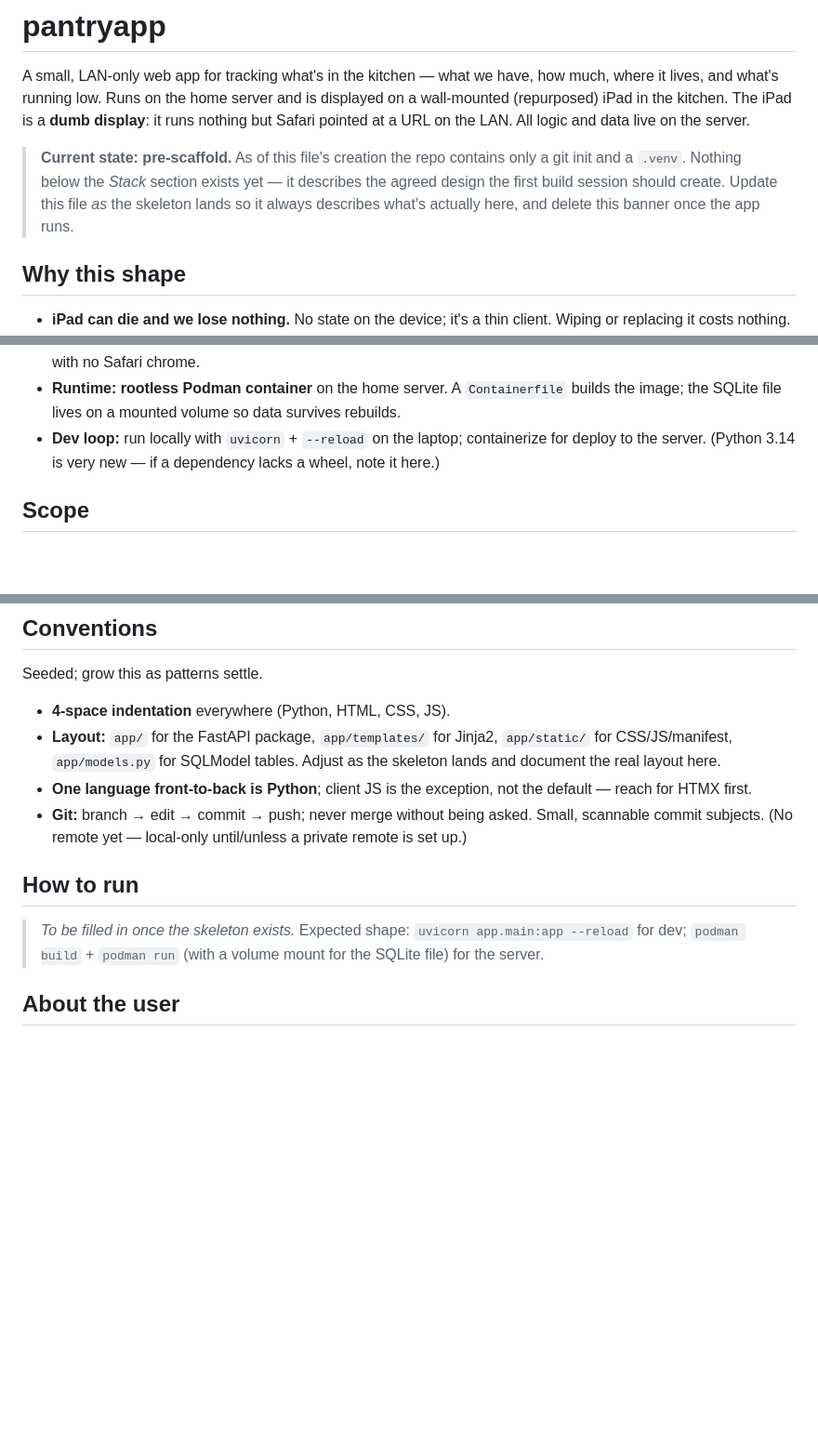
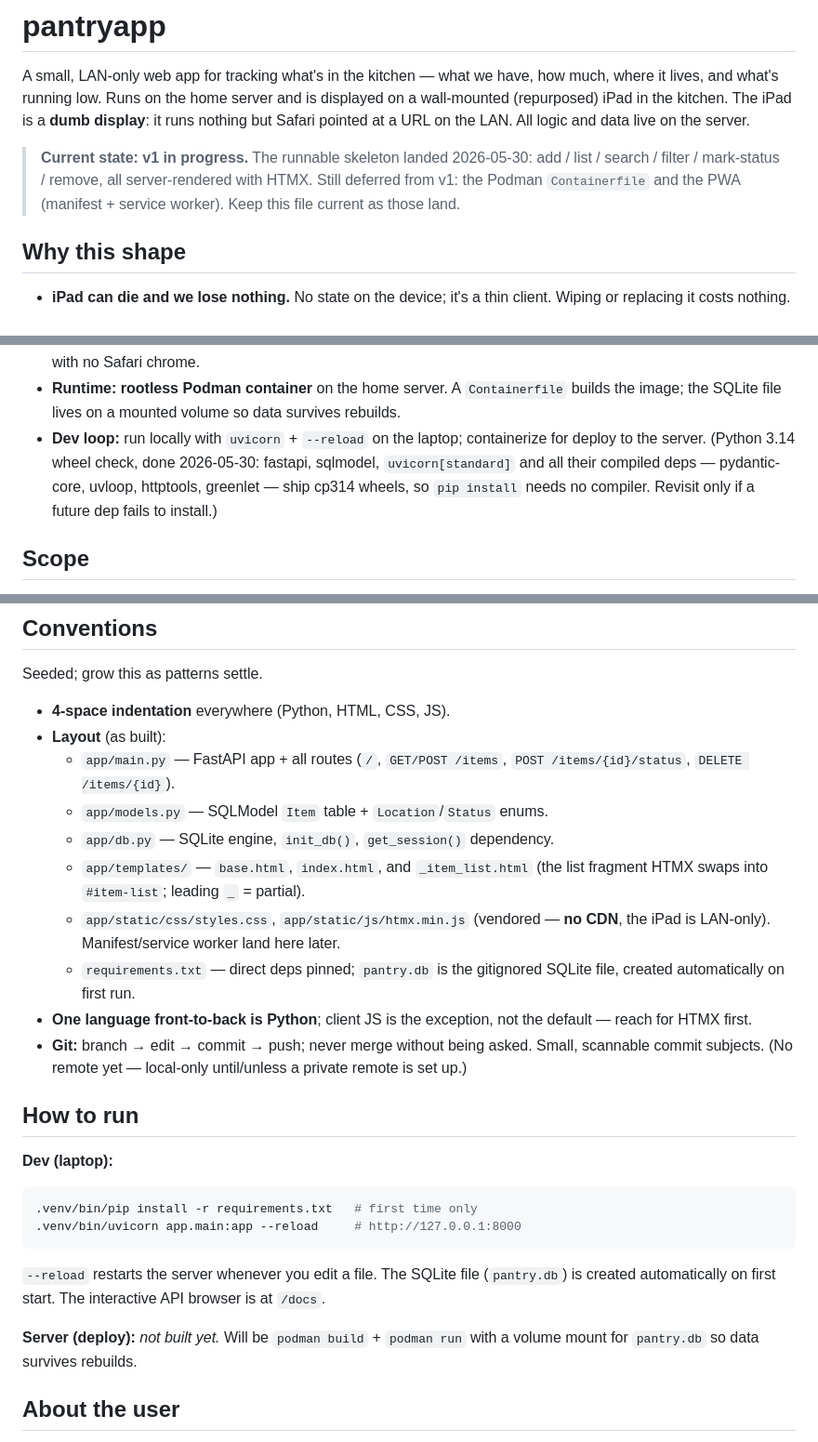
Before and after one commit to EWH2000/pantryapp, a Markdown page: CLAUDE.md, 3 parts joined by grey strips. Shown at 93% size. Drawn GitHub-style; blank space fills up the shorter version.

Commit message:
docs: document built layout, run steps, py3.14 wheel check

````diff
--- a/CLAUDE.md
+++ b/CLAUDE.md
@@ -6,12 +6,11 @@ server and is displayed on a wall-mounted (repurposed) iPad in the
 kitchen. The iPad is a **dumb display**: it runs nothing but Safari
 pointed at a URL on the LAN. All logic and data live on the server.
 
-> **Current state: pre-scaffold.** As of this file's creation the repo
-> contains only a git init and a `.venv`. Nothing below the *Stack*
-> section exists yet — it describes the agreed design the first build
-> session should create. Update this file *as* the skeleton lands so it
-> always describes what's actually here, and delete this banner once the
-> app runs.
+> **Current state: v1 in progress.** The runnable skeleton landed
+> 2026-05-30: add / list / search / filter / mark-status / remove, all
+> server-rendered with HTMX. Still deferred from v1: the Podman
+> `Containerfile` and the PWA (manifest + service worker). Keep this file
+> current as those land.
 
 ## Why this shape
 
@@ -44,8 +43,11 @@ Decisions made up front (2026-05-30); revisit deliberately, not by drift.
   `Containerfile` builds the image; the SQLite file lives on a mounted
   volume so data survives rebuilds.
 - **Dev loop:** run locally with `uvicorn` + `--reload` on the laptop;
-  containerize for deploy to the server. (Python 3.14 is very new — if a
-  dependency lacks a wheel, note it here.)
+  containerize for deploy to the server. (Python 3.14 wheel check, done
+  2026-05-30: fastapi, sqlmodel, `uvicorn[standard]` and all their
+  compiled deps — pydantic-core, uvloop, httptools, greenlet — ship cp314
+  wheels, so `pip install` needs no compiler. Revisit only if a future
+  dep fails to install.)
 
 ## Scope
 
@@ -63,9 +65,17 @@ Decisions made up front (2026-05-30); revisit deliberately, not by drift.
 Seeded; grow this as patterns settle.
 
 - **4-space indentation** everywhere (Python, HTML, CSS, JS).
-- **Layout:** `app/` for the FastAPI package, `app/templates/` for Jinja2,
-  `app/static/` for CSS/JS/manifest, `app/models.py` for SQLModel tables.
-  Adjust as the skeleton lands and document the real layout here.
+- **Layout** (as built):
+  - `app/main.py` — FastAPI app + all routes (`/`, `GET/POST /items`,
+    `POST /items/{id}/status`, `DELETE /items/{id}`).
+  - `app/models.py` — SQLModel `Item` table + `Location`/`Status` enums.
+  - `app/db.py` — SQLite engine, `init_db()`, `get_session()` dependency.
+  - `app/templates/` — `base.html`, `index.html`, and `_item_list.html`
+    (the list fragment HTMX swaps into `#item-list`; leading `_` = partial).
+  - `app/static/css/styles.css`, `app/static/js/htmx.min.js` (vendored —
+    **no CDN**, the iPad is LAN-only). Manifest/service worker land here later.
+  - `requirements.txt` — direct deps pinned; `pantry.db` is the gitignored
+    SQLite file, created automatically on first run.
 - **One language front-to-back is Python**; client JS is the exception,
   not the default — reach for HTMX first.
 - **Git:** branch → edit → commit → push; never merge without being
@@ -74,9 +84,19 @@ Seeded; grow this as patterns settle.
 
 ## How to run
 
-> _To be filled in once the skeleton exists._ Expected shape:
-> `uvicorn app.main:app --reload` for dev; `podman build` + `podman run`
-> (with a volume mount for the SQLite file) for the server.
+**Dev (laptop):**
+
+```bash
+.venv/bin/pip install -r requirements.txt   # first time only
+.venv/bin/uvicorn app.main:app --reload     # http://127.0.0.1:8000
+```
+
+`--reload` restarts the server whenever you edit a file. The SQLite file
+(`pantry.db`) is created automatically on first start. The interactive API
+browser is at `/docs`.
+
+**Server (deploy):** _not built yet._ Will be `podman build` +
+`podman run` with a volume mount for `pantry.db` so data survives rebuilds.
 
 ## About the user
 
````
